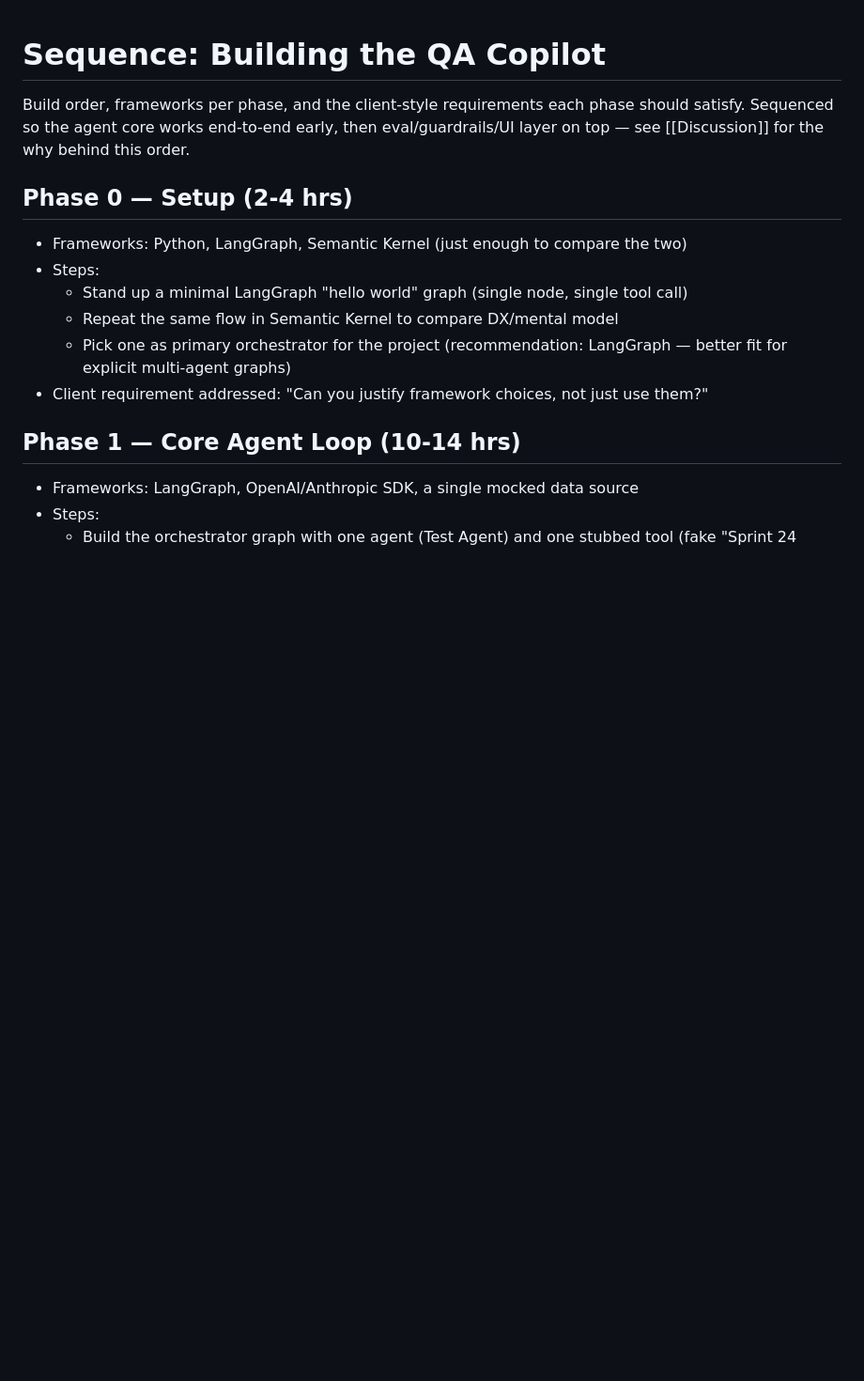
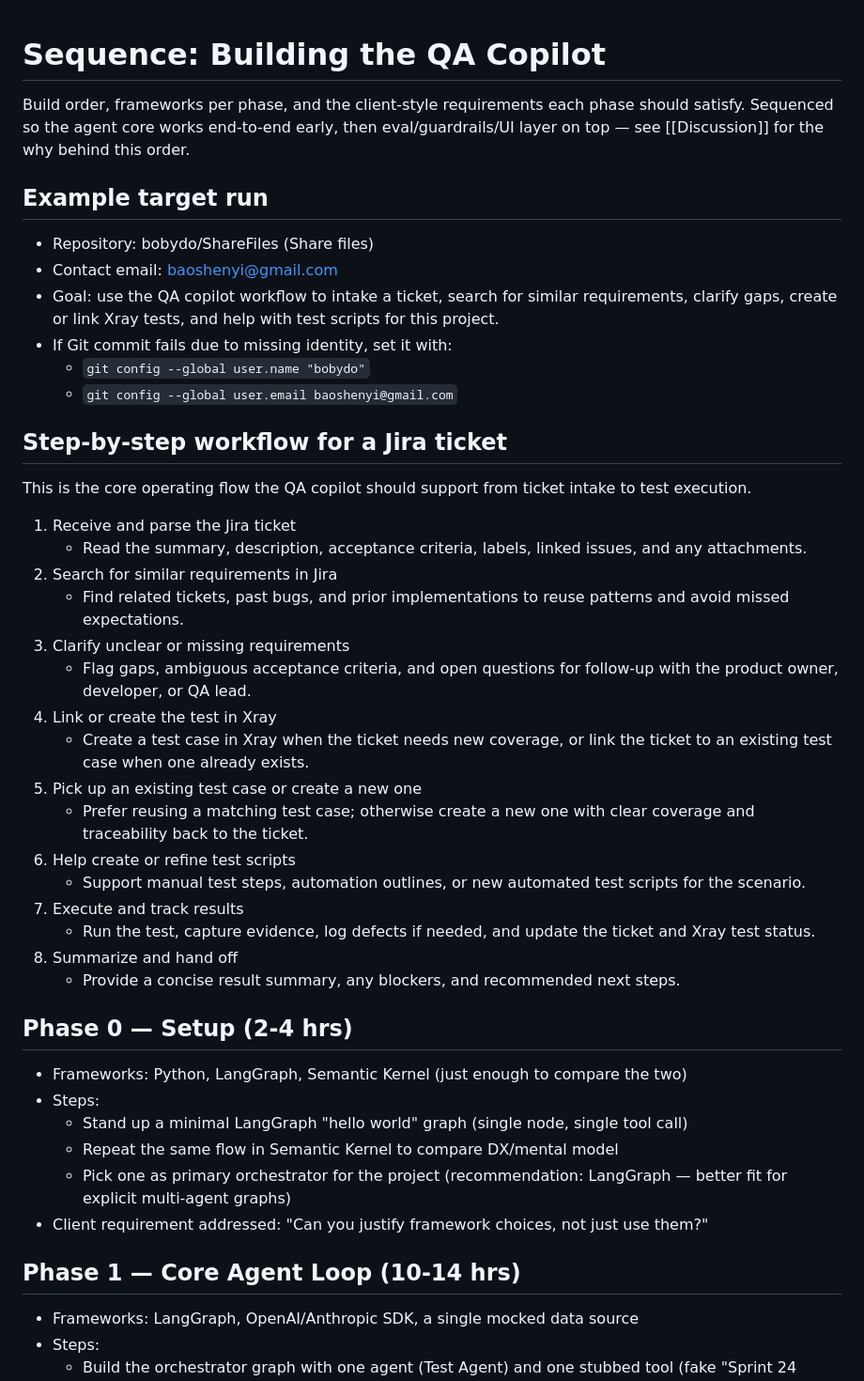
Before and after one commit to bobydo/ShareFiles, a Markdown page: AIEngineer/Sequence.md, the part around the change. Shown at 94% size. GitHub-like rendering; blank space fills up the shorter version.

```diff
--- a/AIEngineer/Sequence.md
+++ b/AIEngineer/Sequence.md
@@ -3,6 +3,45 @@
 Build order, frameworks per phase, and the client-style requirements each phase
 should satisfy. Sequenced so the agent core works end-to-end early, then
 eval/guardrails/UI layer on top — see [[Discussion]] for the why behind this order.
+
+## Example target run
+- Repository: bobydo/ShareFiles (Share files)
+- Contact email: baoshenyi@gmail.com
+- Goal: use the QA copilot workflow to intake a ticket, search for similar
+  requirements, clarify gaps, create or link Xray tests, and help with test
+  scripts for this project.
+- If Git commit fails due to missing identity, set it with:
+  - `git config --global user.name "bobydo"`
+  - `git config --global user.email baoshenyi@gmail.com`
+
+## Step-by-step workflow for a Jira ticket
+
+This is the core operating flow the QA copilot should support from ticket intake
+to test execution.
+
+1. Receive and parse the Jira ticket
+   - Read the summary, description, acceptance criteria, labels, linked issues,
+     and any attachments.
+2. Search for similar requirements in Jira
+   - Find related tickets, past bugs, and prior implementations to reuse patterns
+     and avoid missed expectations.
+3. Clarify unclear or missing requirements
+   - Flag gaps, ambiguous acceptance criteria, and open questions for follow-up
+     with the product owner, developer, or QA lead.
+4. Link or create the test in Xray
+   - Create a test case in Xray when the ticket needs new coverage, or link the
+     ticket to an existing test case when one already exists.
+5. Pick up an existing test case or create a new one
+   - Prefer reusing a matching test case; otherwise create a new one with clear
+     coverage and traceability back to the ticket.
+6. Help create or refine test scripts
+   - Support manual test steps, automation outlines, or new automated test
+     scripts for the scenario.
+7. Execute and track results
+   - Run the test, capture evidence, log defects if needed, and update the ticket
+     and Xray test status.
+8. Summarize and hand off
+   - Provide a concise result summary, any blockers, and recommended next steps.
 
 ## Phase 0 — Setup (2-4 hrs)
 - Frameworks: Python, LangGraph, Semantic Kernel (just enough to compare the two)
```
